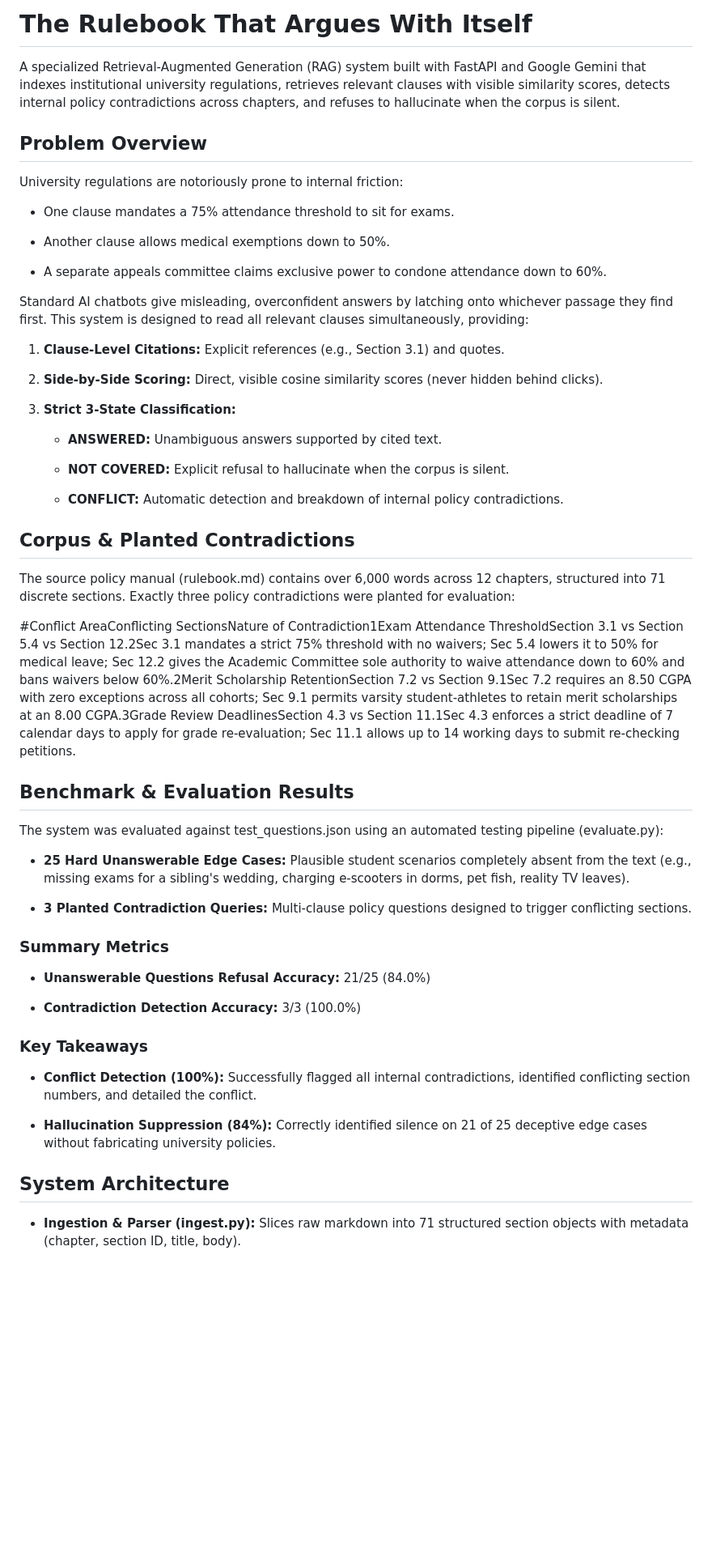
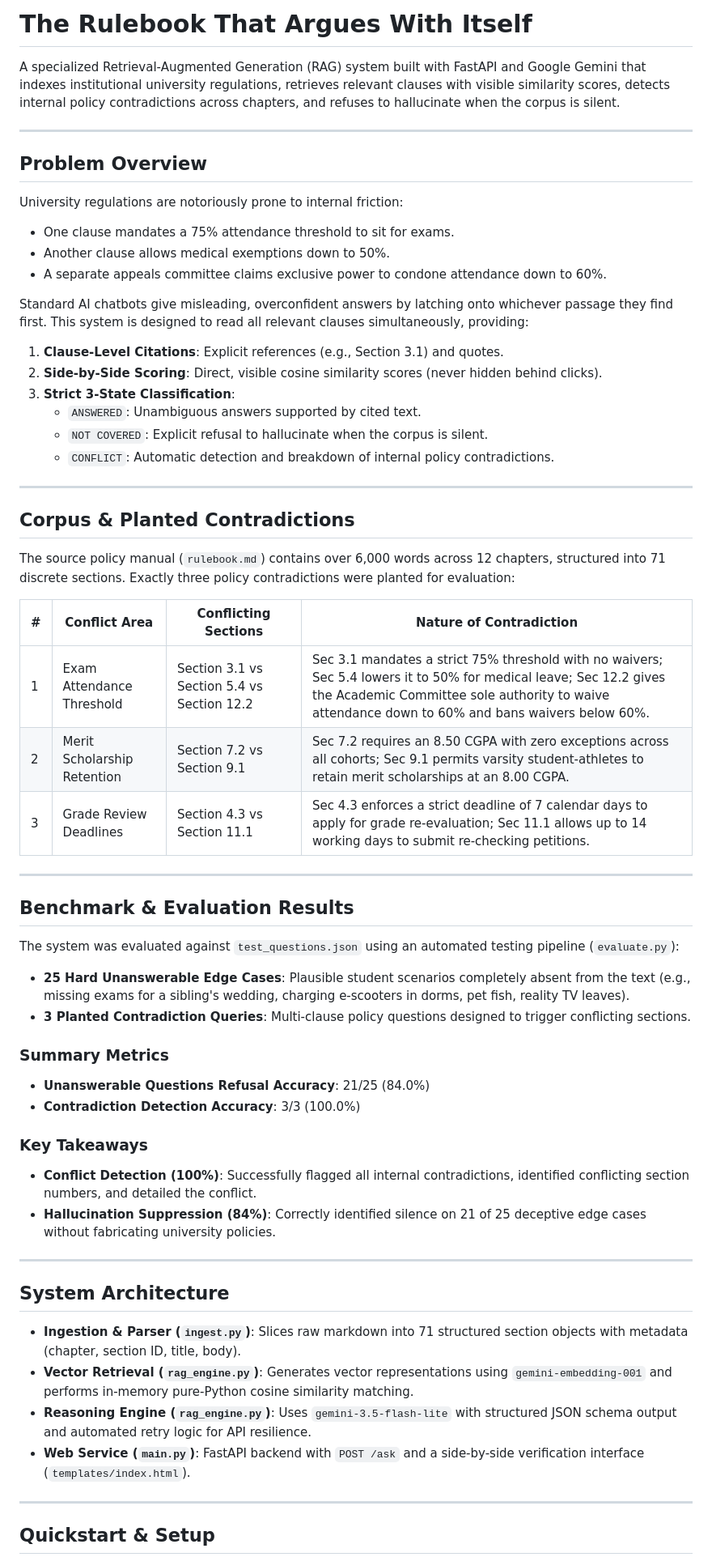
Before and after one commit to A-K-D-2000/rulebook-conflict-detector, a Markdown page: README.md, the part around one of its changes. Shown at 81% size. Rendered like a GitHub page; blank space fills up the shorter version.

```diff
--- a/README.md
+++ b/README.md
@@ -1,68 +1,63 @@
-The Rulebook That Argues With Itself
-====================================
+# The Rulebook That Argues With Itself
 
 A specialized Retrieval-Augmented Generation (RAG) system built with FastAPI and Google Gemini that indexes institutional university regulations, retrieves relevant clauses with visible similarity scores, detects internal policy contradictions across chapters, and refuses to hallucinate when the corpus is silent.
 
-Problem Overview
-----------------
+---
+
+## Problem Overview
 
 University regulations are notoriously prone to internal friction:
-
-*   One clause mandates a 75% attendance threshold to sit for exams.
-
-*   Another clause allows medical exemptions down to 50%.
-
-*   A separate appeals committee claims exclusive power to condone attendance down to 60%.
-
+- One clause mandates a 75% attendance threshold to sit for exams.
+- Another clause allows medical exemptions down to 50%.
+- A separate appeals committee claims exclusive power to condone attendance down to 60%.
 
 Standard AI chatbots give misleading, overconfident answers by latching onto whichever passage they find first. This system is designed to read all relevant clauses simultaneously, providing:
+1. **Clause-Level Citations**: Explicit references (e.g., Section 3.1) and quotes.
+2. **Side-by-Side Scoring**: Direct, visible cosine similarity scores (never hidden behind clicks).
+3. **Strict 3-State Classification**:
+   - `ANSWERED`: Unambiguous answers supported by cited text.
+   - `NOT COVERED`: Explicit refusal to hallucinate when the corpus is silent.
+   - `CONFLICT`: Automatic detection and breakdown of internal policy contradictions.
 
-1.  **Clause-Level Citations:** Explicit references (e.g., Section 3.1) and quotes.
+---
 
-2.  **Side-by-Side Scoring:** Direct, visible cosine similarity scores (never hidden behind clicks).
+## Corpus & Planted Contradictions
 
-3.  **Strict 3-State Classification:**
+The source policy manual (`rulebook.md`) contains over 6,000 words across 12 chapters, structured into 71 discrete sections. Exactly three policy contradictions were planted for evaluation:
 
-    *   **ANSWERED:** Unambiguous answers supported by cited text.
+| # | Conflict Area | Conflicting Sections | Nature of Contradiction |
+|---|---|---|---|
+| 1 | Exam Attendance Threshold | Section 3.1 vs Section 5.4 vs Section 12.2 | Sec 3.1 mandates a strict 75% threshold with no waivers; Sec 5.4 lowers it to 50% for medical leave; Sec 12.2 gives the Academic Committee sole authority to waive attendance down to 60% and bans waivers below 60%. |
+| 2 | Merit Scholarship Retention | Section 7.2 vs Section 9.1 | Sec 7.2 requires an 8.50 CGPA with zero exceptions across all cohorts; Sec 9.1 permits varsity student-athletes to retain merit scholarships at an 8.00 CGPA. |
+| 3 | Grade Review Deadlines | Section 4.3 vs Section 11.1 | Sec 4.3 enforces a strict deadline of 7 calendar days to apply for grade re-evaluation; Sec 11.1 allows up to 14 working days to submit re-checking petitions. |
 
-    *   **NOT COVERED:** Explicit refusal to hallucinate when the corpus is silent.
+---
 
-    *   **CONFLICT:** Automatic detection and breakdown of internal policy contradictions.
+## Benchmark & Evaluation Results
 
-
-Corpus & Planted Contradictions
--------------------------------
-
-The source policy manual (rulebook.md) contains over 6,000 words across 12 chapters, structured into 71 discrete sections. Exactly three policy contradictions were planted for evaluation:
-
-#Conflict AreaConflicting SectionsNature of Contradiction1Exam Attendance ThresholdSection 3.1 vs Section 5.4 vs Section 12.2Sec 3.1 mandates a strict 75% threshold with no waivers; Sec 5.4 lowers it to 50% for medical leave; Sec 12.2 gives the Academic Committee sole authority to waive attendance down to 60% and bans waivers below 60%.2Merit Scholarship RetentionSection 7.2 vs Section 9.1Sec 7.2 requires an 8.50 CGPA with zero exceptions across all cohorts; Sec 9.1 permits varsity student-athletes to retain merit scholarships at an 8.00 CGPA.3Grade Review DeadlinesSection 4.3 vs Section 11.1Sec 4.3 enforces a strict deadline of 7 calendar days to apply for grade re-evaluation; Sec 11.1 allows up to 14 working days to submit re-checking petitions.
-
-Benchmark & Evaluation Results
-------------------------------
-
-The system was evaluated against test\_questions.json using an automated testing pipeline (evaluate.py):
-
-*   **25 Hard Unanswerable Edge Cases:** Plausible student scenarios completely absent from the text (e.g., missing exams for a sibling's wedding, charging e-scooters in dorms, pet fish, reality TV leaves).
-
-*   **3 Planted Contradiction Queries:** Multi-clause policy questions designed to trigger conflicting sections.
-
+The system was evaluated against `test_questions.json` using an automated testing pipeline (`evaluate.py`):
+- **25 Hard Unanswerable Edge Cases**: Plausible student scenarios completely absent from the text (e.g., missing exams for a sibling's wedding, charging e-scooters in dorms, pet fish, reality TV leaves).
+- **3 Planted Contradiction Queries**: Multi-clause policy questions designed to trigger conflicting sections.
 
 ### Summary Metrics
 
-*   **Unanswerable Questions Refusal Accuracy:** 21/25 (84.0%)
-
-*   **Contradiction Detection Accuracy:** 3/3 (100.0%)
-
+- **Unanswerable Questions Refusal Accuracy**: 21/25 (84.0%)
+- **Contradiction Detection Accuracy**: 3/3 (100.0%)
 
 ### Key Takeaways
+- **Conflict Detection (100%)**: Successfully flagged all internal contradictions, identified conflicting section numbers, and detailed the conflict.
+- **Hallucination Suppression (84%)**: Correctly identified silence on 21 of 25 deceptive edge cases without fabricating university policies.
 
-*   **Conflict Detection (100%):** Successfully flagged all internal contradictions, identified conflicting section numbers, and detailed the conflict.
+---
 
-*   **Hallucination Suppression (84%):** Correctly identified silence on 21 of 25 deceptive edge cases without fabricating university policies.
+## System Architecture
 
+- **Ingestion & Parser (`ingest.py`)**: Slices raw markdown into 71 structured section objects with metadata (chapter, section ID, title, body).
+- **Vector Retrieval (`rag_engine.py`)**: Generates vector representations using `gemini-embedding-001` and performs in-memory pure-Python cosine similarity matching.
+- **Reasoning Engine (`rag_engine.py`)**: Uses `gemini-3.5-flash-lite` with structured JSON schema output and automated retry logic for API resilience.
+- **Web Service (`main.py`)**: FastAPI backend with `POST /ask` and a side-by-side verification interface (`templates/index.html`).
 
-System Architecture
--------------------
+---
 
-*   **Ingestion & Parser (ingest.py):** Slices raw markdown into 71 structured section objects with metadata (chapter, section ID, title, body).
+## Quickstart & Setup
 
```
Also changed, not shown: other parts of README.md (+43 -48 lines).
